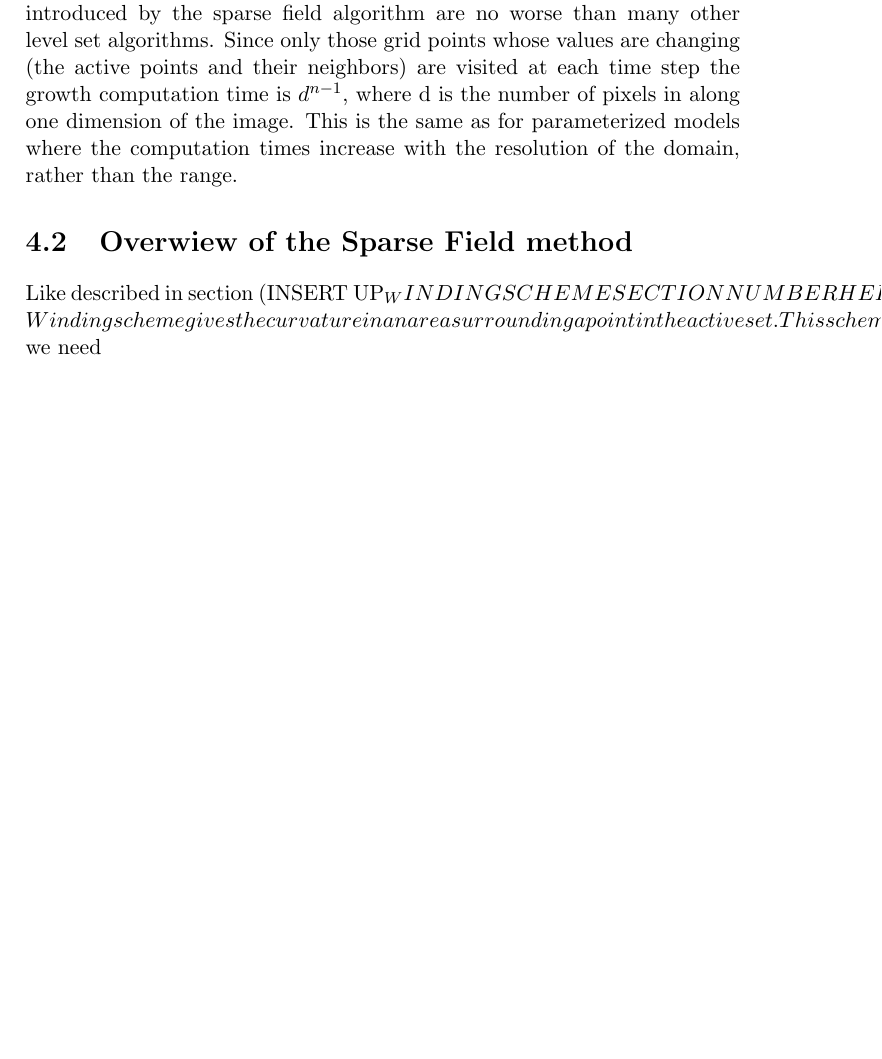
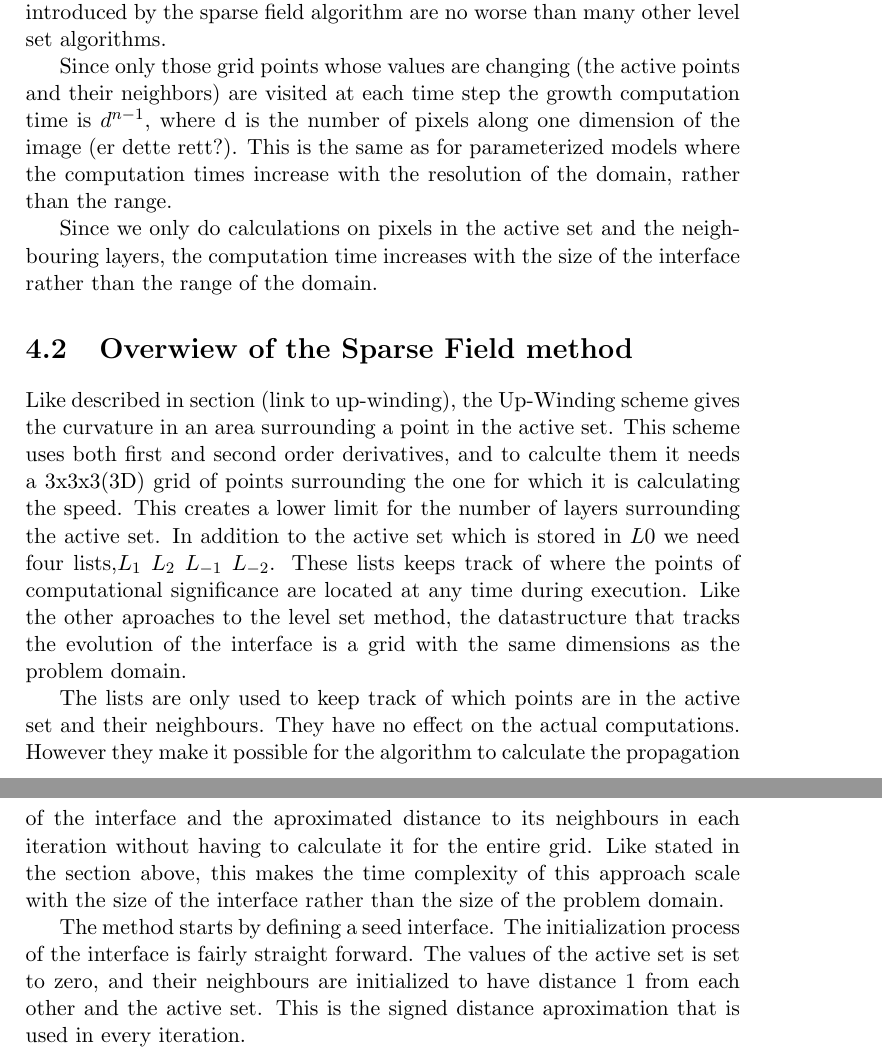
Before and after one commit to N4TT/LevelSet, a LaTeX thesis (Latex/main.tex, which reads Latex/sparseField/SparseField.tex): part of page 26 of 37 before the commit and two parts of pages 26 and 27 of 38 after it, the two joined at a grey line, cut so that both start at the same text, the shorter picture padded with empty space. Compiled offline with pdfLaTeX.

Commit message:
committet forandringene i sparse field teorien

```diff
--- a/Latex/sparseField/SparseField.tex
+++ b/Latex/sparseField/SparseField.tex
@@ -11,6 +13,27 @@ A disadvantage of the narrow band method is that the stability at the boundaries
 
-The sparse field algorithm is based on an important approximation, it assumes that points adjacent to the active points undergoes the same change in value as their nearby active set neighbors. But despite this, the errors introduced by the sparse field algorithm are no worse than many other level set algorithms. Since only those grid points whose values are changing (the active points and their neighbors) are visited at each time step the growth computation time is \(d^{n-1}\), where d is the number of pixels in along one dimension of the image. This is the same as for parameterized models where the computation times increase with the resolution of the domain, rather than the range.
+
+
+A disadvantage of the narrow band method is that the stability at the boundaries of the band have to be maintained (by smoothing) since some points are undergoing the evolution while other neighbouring points remain fixed. The sparse field method avoid this by not letting any point entering or leaving the active set affect its value. A point enters the active set if it is adjacent to the model. As the model evolves, points in the active set that are no longer adjacent to the model are removed from the active set. This is done by defining the neighborhoods of the active set in layers and keeping the values of points entering or leaving the active set unchanged. A layer is a set of pixels represented as \(L_{i}\) where \(i\) is the city-block distance from the active set. The layer \(L_{0}\) represents the active set, and \(L_{\pm 1}\) reprsents pixels adjacent to the active set on both sides. Using linked lists to represents the layers and arrays (matrices) to represent distance values makes the algorithm very efficient.
+
+The sparse field algorithm is based on an important approximation, it assumes that points adjacent to the active points undergoes the same change in value as their nearby active set neighbors. But despite this, the errors introduced by the sparse field algorithm are no worse than many other level set algorithms.
+
+
+
+Since only those grid points whose values are changing (the active points and their neighbors) are visited at each time step the growth computation time is \(d^{n-1}\), where d is the number of pixels along one dimension of the image (er dette rett?). This is the same as for parameterized models where the computation times increase with the resolution of the domain, rather than the range.
+
+Since we only do calculations on pixels in the active set and the neighbouring layers, the computation time increases with the size of the interface rather than the range of the domain.
+
+%CUTOUTS FRA INTRODUCTION:
+
+%The points (immediately?) adjacent to the level set are called active points, and all of them together are referred to as the active set. At each iteration only a thin %layer of points near the active set are visited and updated.
+
 
 \section{Overwiew of the Sparse Field method}
 
-Like described in section (INSERT UP_WINDING SCHEME SECTION NUMBER HERE), the Up-Winding scheme gives the curvature in an area surrounding a point in the active set. This scheme uses both first and second order derivatives, and to calculte them it needs a 3x3x3(3D) grid of points surrounding the point for which it is calculating the speed. This creates a lower limit for the number of layers surrounding the active set. In addition to the active set which is stored in \(L{0}\) we need
+Like described in section (link to up-winding), the Up-Winding scheme gives the curvature in an area surrounding a point in the active set. This scheme uses both first and second order derivatives, and to calculte them it needs a 3x3x3(3D) grid of points surrounding the one for which it is calculating the speed. This creates a lower limit for the number of layers surrounding the active set. In addition to the active set which is stored in \(L{0}\) we need four lists,\(L_{1}\)  \(L_{2}\) \(L_{-1}\) \(L_{-2}\). These lists keeps track of where the points of computational significance are located at any time during execution. Like the other aproaches to the level set method, the datastructure that tracks the evolution of the interface is a grid with the same dimensions as the problem domain.
+
+
+The lists are only used to keep track of which points are in the active set and their neighbours. They have no effect on the actual computations.
+However they make it possible for the algorithm to calculate the propagation of the interface and the aproximated distance to its neighbours in each iteration without having to calculate it for the entire grid. Like stated in the section above, this makes the time complexity of this approach scale with the size of the interface rather than the size of the problem domain.
+
+The method starts by defining a seed interface. The initialization process of the interface is fairly straight forward. The values of the active set is set to zero, and their neighbours are initialized to have distance 1 from each other and the active set. This is the signed distance aproximation that is used in  every iteration.
```
Also changed, not shown: Latex/sparseField/SparseField.tex (8 more changed lines).
